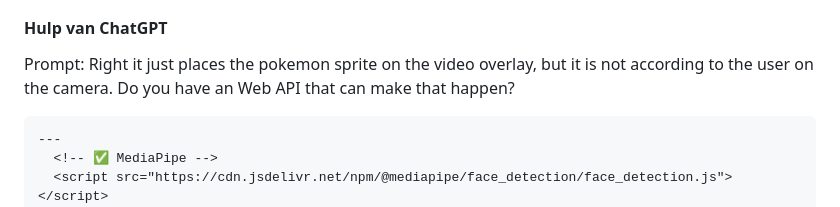
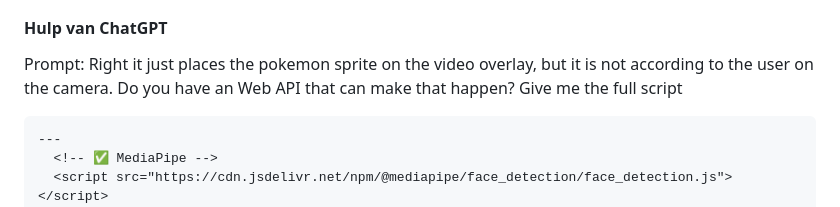
Before and after one commit to Smulvin/Melvin-Web_API, a Markdown page: README.md, the part around the change. Drawn GitHub-style.

````diff
--- a/README.md
+++ b/README.md
@@ -102,7 +102,7 @@ Vandaag werkte ik weer vanuit huis, het was namelijk niet echt duidelijk hoe de
 Daarna heb ik geprobeerd om AI te laten werken. Ik had online iets gevonden over WebXR, maar ik zag ook dat het maar beperkt beschikbaar was voor sommige browser en dat het vooral gefocust was op mobiel. Ik had ChatGPT even snel iets laten maken, maar kwam er toen al snel achter dat het niet zou werken voor Chrome, de browser die ik gebruik. Daarna was ik iets maar gewoon begonnen met het werkend krijgen van de camera, deed lukte snel. Daarna had ik geprobeerd om er een overlay overheen te zetten. Dit werkte wel redelijk voor het plaatsen van pokémon maar ik wist nog niet hoe ik het werkend ging krijgen dat het echt aan de hand van de camera ging. ChatGPT had hier een oplossing voor. Alleen is het dan met een library in plaats van een API, wat volgens mij niet volgens de opdracht regels is. Ik zal dit morgen aan Cyd op school vragen en laten zien wat ik tot nu toe heb. Ik had nog kort geprobeerd om de battle sprite te gebruiken voor AR maar heb dat voor nu laten zitten.
 
 #### Hulp van ChatGPT
-Prompt: Right it just places the pokemon sprite on the video overlay, but it is not according to the user on the camera. Do you have an Web API that can make that happen?
+Prompt: Right it just places the pokemon sprite on the video overlay, but it is not according to the user on the camera. Do you have an Web API that can make that happen? Give me the full script
 
 ```
 ---
````
